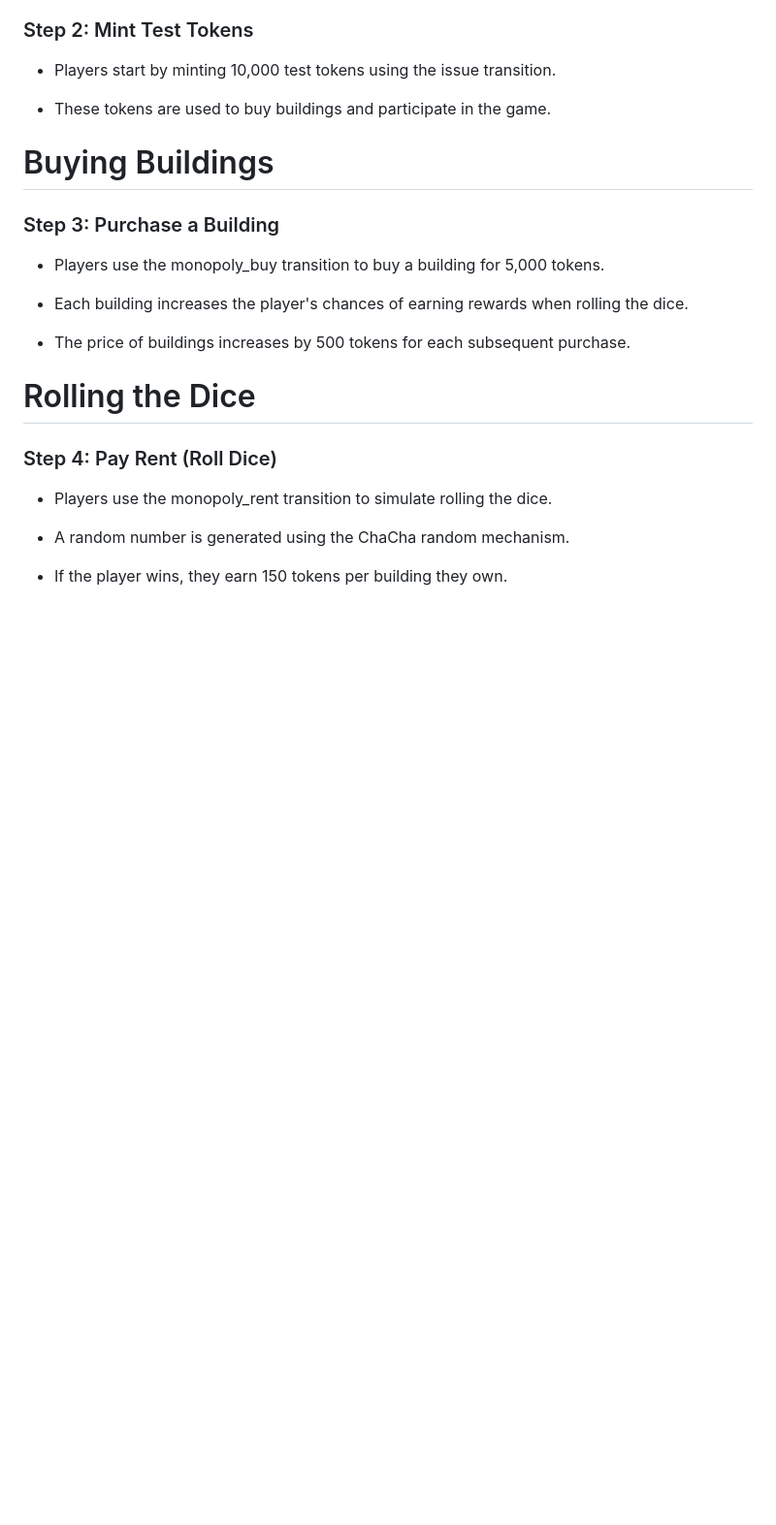
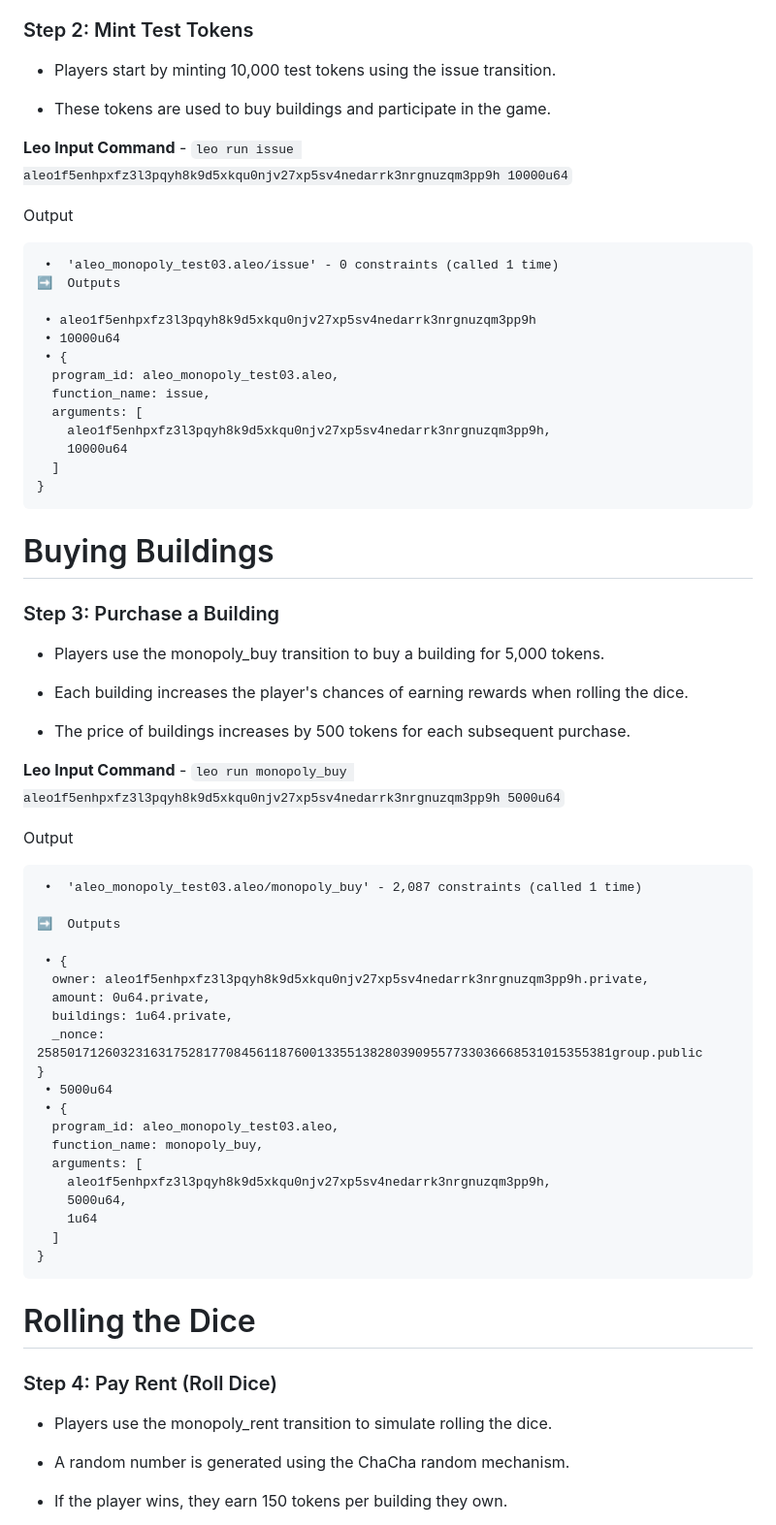
Before and after one commit to Minimask-labs/AleoMonopoly, a Markdown page: README.md, the part around the change printed below. Shown: that part at 97% size. GitHub-like rendering; blank space fills up the shorter version.

Commit message:
Update README.md
Updated!

````diff
--- a/README.md
+++ b/README.md
@@ -14,6 +14,26 @@ The Aleo Monopoly Game is a blockchain-based game where players can buy building
 
 - These tokens are used to buy buildings and participate in the game.
 
+**Leo Input Command** - `leo run issue aleo1f5enhpxfz3l3pqyh8k9d5xkqu0njv27xp5sv4nedarrk3nrgnuzqm3pp9h 10000u64`
+
+Output
+```
+ •  'aleo_monopoly_test03.aleo/issue' - 0 constraints (called 1 time)
+➡️  Outputs
+
+ • aleo1f5enhpxfz3l3pqyh8k9d5xkqu0njv27xp5sv4nedarrk3nrgnuzqm3pp9h
+ • 10000u64
+ • {
+  program_id: aleo_monopoly_test03.aleo,
+  function_name: issue,
+  arguments: [
+    aleo1f5enhpxfz3l3pqyh8k9d5xkqu0njv27xp5sv4nedarrk3nrgnuzqm3pp9h,
+    10000u64
+  ]
+}
+```
+
+
 # Buying Buildings
 ### Step 3: Purchase a Building
 
@@ -22,6 +42,32 @@ The Aleo Monopoly Game is a blockchain-based game where players can buy building
 - Each building increases the player's chances of earning rewards when rolling the dice.
 
 - The price of buildings increases by 500 tokens for each subsequent purchase.
+
+**Leo Input Command** - `leo run monopoly_buy aleo1f5enhpxfz3l3pqyh8k9d5xkqu0njv27xp5sv4nedarrk3nrgnuzqm3pp9h 5000u64`
+
+Output
+```
+ •  'aleo_monopoly_test03.aleo/monopoly_buy' - 2,087 constraints (called 1 time)
+
+➡️  Outputs
+
+ • {
+  owner: aleo1f5enhpxfz3l3pqyh8k9d5xkqu0njv27xp5sv4nedarrk3nrgnuzqm3pp9h.private,
+  amount: 0u64.private,
+  buildings: 1u64.private,
+  _nonce: 2585017126032316317528177084561187600133551382803909557733036668531015355381group.public
+}
+ • 5000u64
+ • {
+  program_id: aleo_monopoly_test03.aleo,
+  function_name: monopoly_buy,
+  arguments: [
+    aleo1f5enhpxfz3l3pqyh8k9d5xkqu0njv27xp5sv4nedarrk3nrgnuzqm3pp9h,
+    5000u64,
+    1u64
+  ]
+}
+```
 
 # Rolling the Dice
 ### Step 4: Pay Rent (Roll Dice)
````
Also changed, not shown: other parts of README.md (+140 -1 lines).
